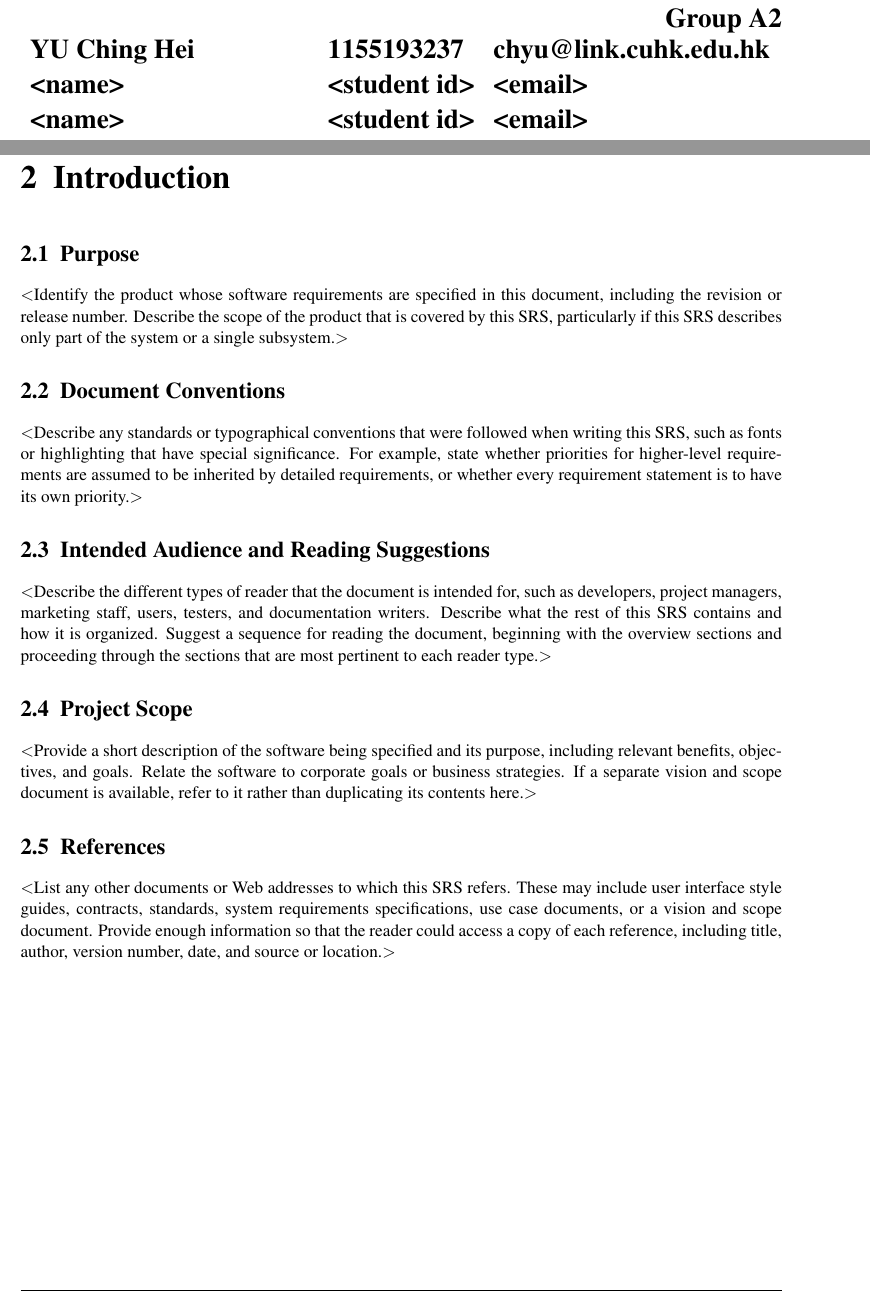
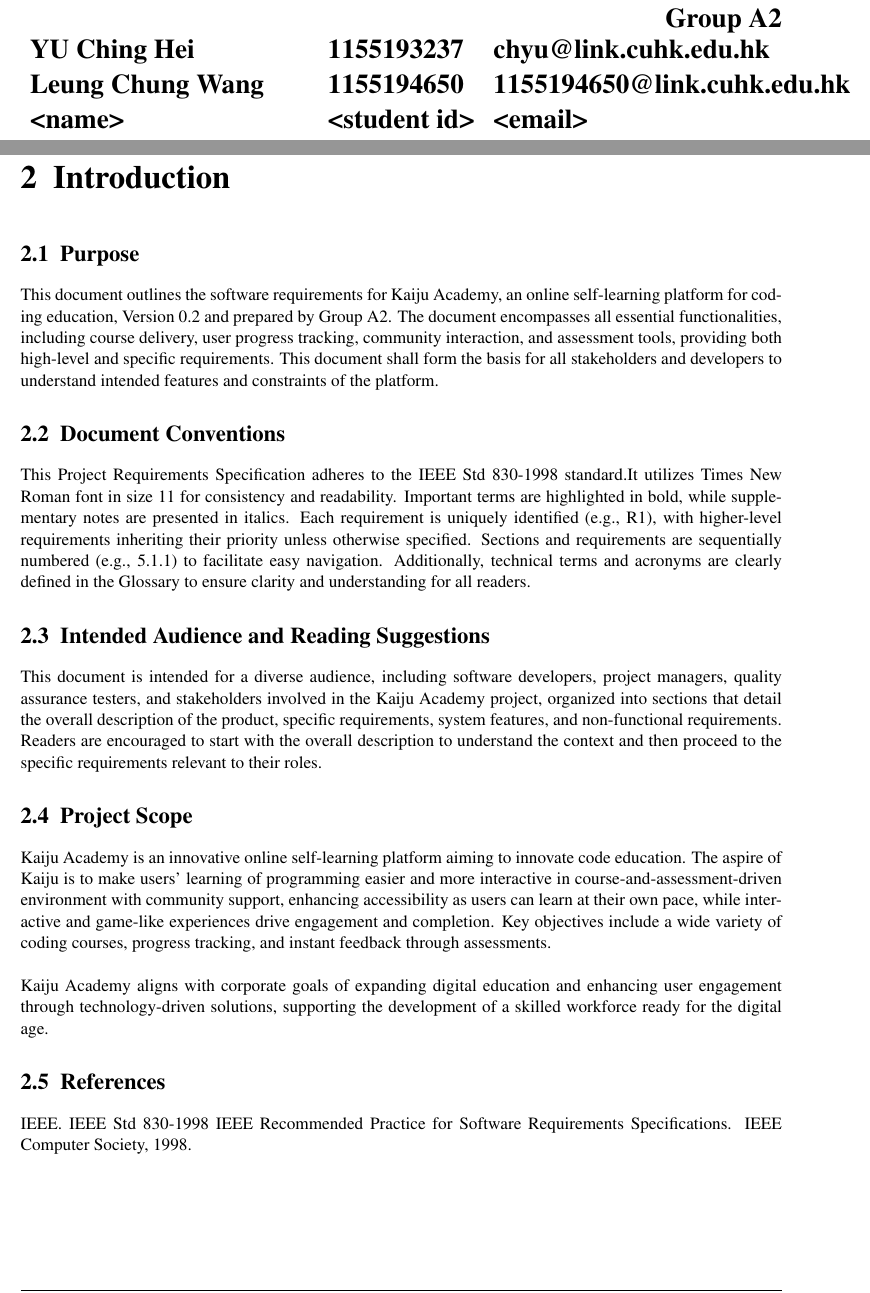
Before and after one commit to Jellyfish227/CSCI3100_Software_Eng, a LaTeX document (docs/testing/GroupA2_Testing.tex): two parts of pages 1 and 4 of 10, joined at a grey line, cut so that both start at the same text. Compiled offline with pdfLaTeX.

Commit message:
Intro done

```diff
--- a/docs/testing/GroupA2_Testing.tex
+++ b/docs/testing/GroupA2_Testing.tex
@@ -137,7 +137,7 @@
             Group A2\\
             \begin{tabularx}{\textwidth}{X l X}
             YU Ching Hei & 1155193237 & \href{mailto:chyu@link.cuhk.edu.hk}{chyu@link.cuhk.edu.hk}\\
-            <name> & <student id> & <email>\\
+            Leung Chung Wang & 1155194650 & \href{mailto:1155194650@link.cuhk.edu.hk}{1155194650@link.cuhk.edu.hk}\\
             <name> & <student id> & <email>\\
             <name> & <student id> & <email>\\
             \end{tabularx}\\
@@ -178,38 +178,20 @@
 \chapter{Introduction}
 
 \section{Purpose}
-$<$Identify the product whose software requirements are specified in this
-document, including the revision or release number. Describe the scope of the
-product that is covered by this SRS, particularly if this SRS describes only
-part of the system or a single subsystem.$>$
+This document outlines the software requirements for Kaiju Academy, an online self-learning platform for coding education, Version 0.2 and prepared by Group A2. The document encompasses all essential functionalities, including course delivery, user progress tracking, community interaction, and assessment tools, providing both high-level and specific requirements.  This document shall form the basis for all stakeholders and developers to understand intended features and constraints of the platform.
 
 \section{Document Conventions}
-$<$Describe any standards or typographical conventions that were followed when
-writing this SRS, such as fonts or highlighting that have special significance.
-For example, state whether priorities  for higher-level requirements are assumed
-to be inherited by detailed requirements, or whether every requirement statement
-is to have its own priority.$>$
-
+This Project Requirements Specification adheres to the IEEE Std 830-1998 standard.It utilizes Times New Roman font in size 11 for consistency and readability. Important terms are highlighted in bold, while supplementary notes are presented in italics. Each requirement is uniquely identified (e.g., R1), with higher-level requirements inheriting their priority unless otherwise specified. Sections and requirements are sequentially numbered (e.g., 5.1.1) to facilitate easy navigation. Additionally, technical terms and acronyms are clearly defined in the Glossary to ensure clarity and understanding for all readers.
 \section{Intended Audience and Reading Suggestions}
-$<$Describe the different types of reader that the document is intended for,
-such as developers, project managers, marketing staff, users, testers, and
-documentation writers. Describe what the rest of this SRS contains and how it is
-organized. Suggest a sequence for reading the document, beginning with the
-overview sections and proceeding through the sections that are most pertinent to
-each reader type.$>$
+This document is intended for a diverse audience, including software developers, project managers, quality assurance testers, and stakeholders involved in the Kaiju Academy project, organized into sections that detail the overall description of the product, specific requirements, system features, and non-functional requirements. Readers are encouraged to start with the overall description to understand the context and then proceed to the specific requirements relevant to their roles.
 
 \section{Project Scope}
-$<$Provide a short description of the software being specified and its purpose,
-including relevant benefits, objectives, and goals. Relate the software to
-corporate goals or business strategies. If a separate vision and scope document
-is available, refer to it rather than duplicating its contents here.$>$
+Kaiju Academy is an innovative online self-learning platform aiming to innovate code education. The aspire of Kaiju is to make users' learning of programming easier and more interactive in course-and-assessment-driven environment with community support, enhancing accessibility as users can learn at their own pace, while interactive and game-like experiences drive engagement and completion. Key objectives include a wide variety of coding courses, progress tracking, and instant feedback through assessments.\\\\
+Kaiju Academy aligns with corporate goals of expanding digital education and enhancing user engagement through technology-driven solutions, supporting the development of a skilled workforce ready for the digital age.
+
 
 \section{References}
-$<$List any other documents or Web addresses to which this SRS refers. These may
-include user interface style guides, contracts, standards, system requirements
-specifications, use case documents, or a vision and scope document. Provide
-enough information so that the reader could access a copy of each reference,
-including title, author, version number, date, and source or location.$>$
+IEEE. IEEE Std 830-1998 IEEE Recommended Practice for Software Requirements Specifications. IEEE Computer Society, 1998.
 
 
 \chapter{Overall Description}
```
Also changed, not shown: docs/testing/GroupA2_Testing.pdf.
